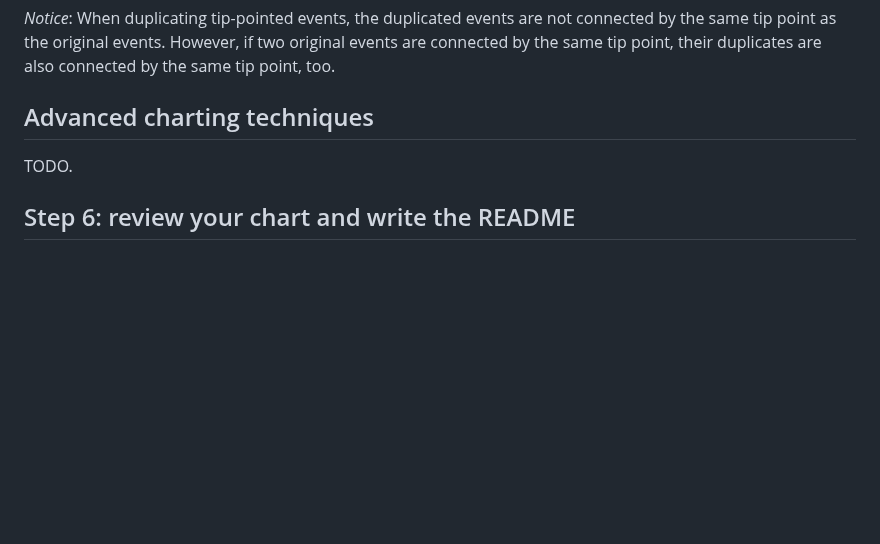
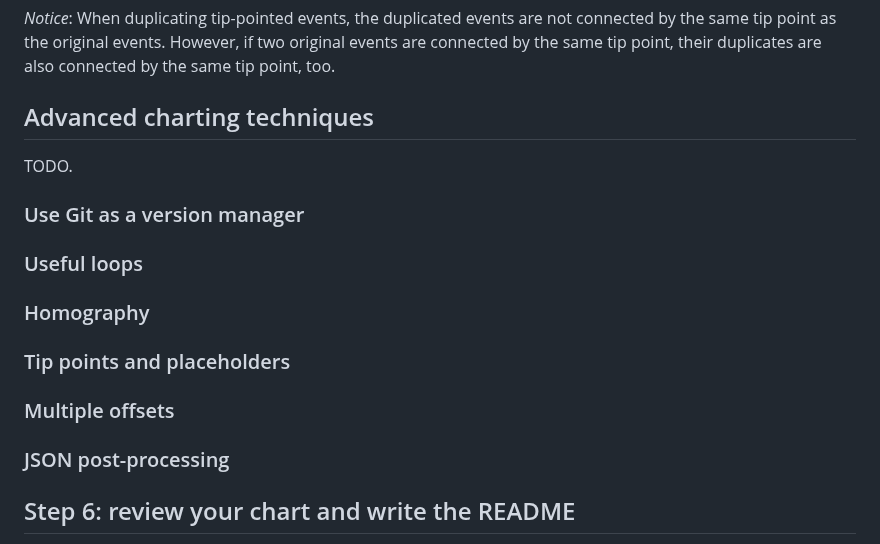
Before and after one commit to sunniesnow/sscharter, a Markdown page: tutorial/tutorial.md, the part around one of its changes. Drawn GitHub-style; blank space fills up the shorter version.

Commit message:
update tutorial

```diff
--- a/tutorial/tutorial.md
+++ b/tutorial/tutorial.md
@@ -999,6 +999,18 @@ their duplicates are also connected by the same tip point, too.
 
 TODO.
 
+### Use Git as a version manager
+
+### Useful loops
+
+### Homography
+
+### Tip points and placeholders
+
+### Multiple offsets
+
+### JSON post-processing
+
 ## Step 6: review your chart and write the README
 
 Now, you have finished writing the chart!
```
Also changed, not shown: other parts of tutorial/tutorial.md (+3 -2 lines).
